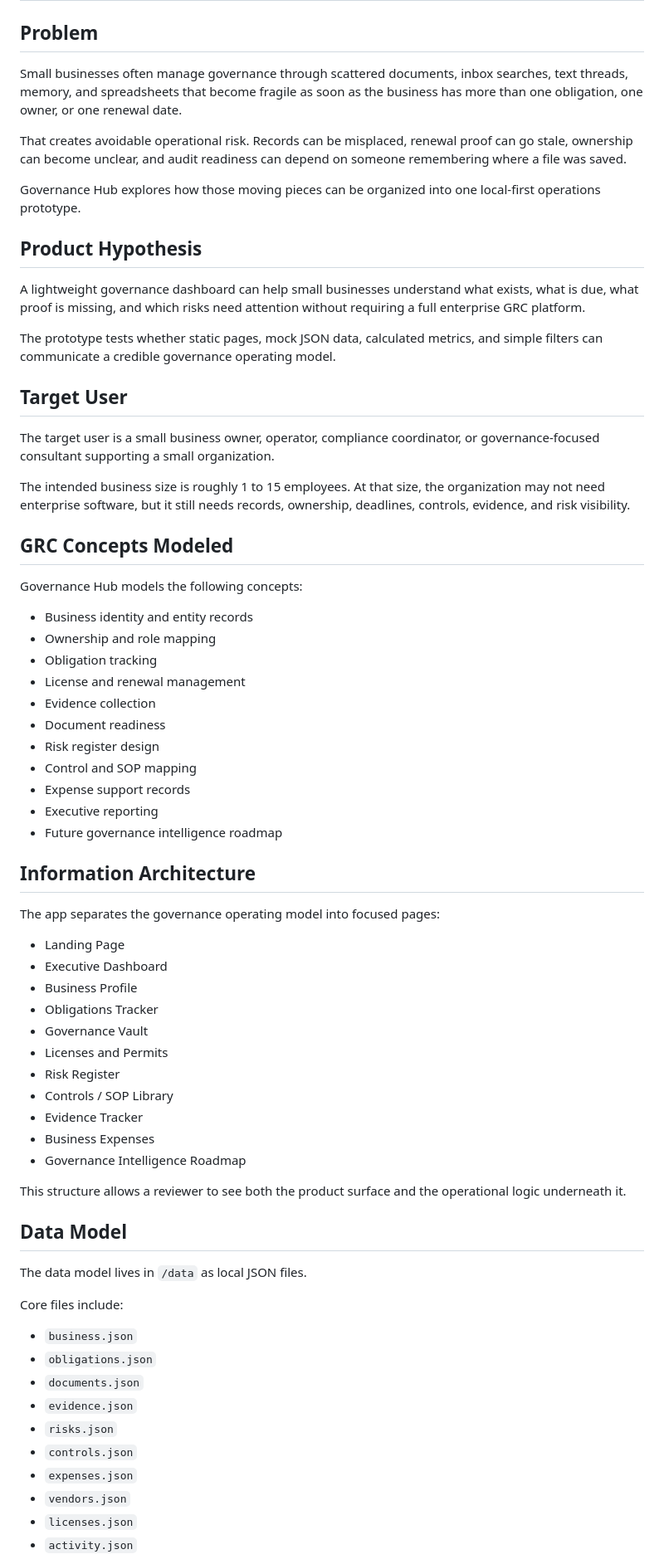
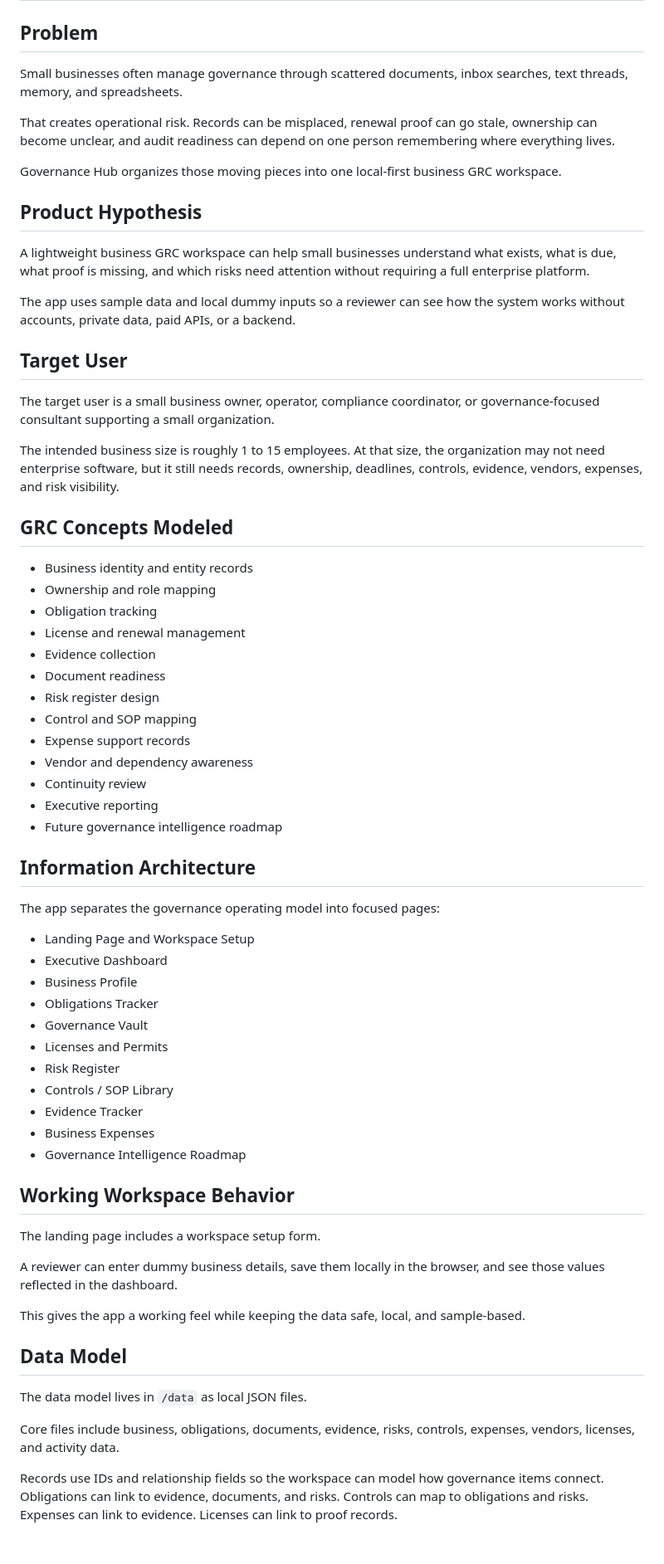
Before and after one commit to Brandys-AlgoRythem/GovernanceHub, a Markdown page: docs/CASE_STUDY.md, the part around one of its changes. Shown at 83% size. GitHub-like rendering; blank space fills up the shorter version.

Commit message:
Reframe case study as working GRC workspace

```diff
--- a/docs/CASE_STUDY.md
+++ b/docs/CASE_STUDY.md
@@ -2,27 +2,25 @@
 
 ## Problem
 
-Small businesses often manage governance through scattered documents, inbox searches, text threads, memory, and spreadsheets that become fragile as soon as the business has more than one obligation, one owner, or one renewal date.
+Small businesses often manage governance through scattered documents, inbox searches, text threads, memory, and spreadsheets.
 
-That creates avoidable operational risk. Records can be misplaced, renewal proof can go stale, ownership can become unclear, and audit readiness can depend on someone remembering where a file was saved.
+That creates operational risk. Records can be misplaced, renewal proof can go stale, ownership can become unclear, and audit readiness can depend on one person remembering where everything lives.
 
-Governance Hub explores how those moving pieces can be organized into one local-first operations prototype.
+Governance Hub organizes those moving pieces into one local-first business GRC workspace.
 
 ## Product Hypothesis
 
-A lightweight governance dashboard can help small businesses understand what exists, what is due, what proof is missing, and which risks need attention without requiring a full enterprise GRC platform.
+A lightweight business GRC workspace can help small businesses understand what exists, what is due, what proof is missing, and which risks need attention without requiring a full enterprise platform.
 
-The prototype tests whether static pages, mock JSON data, calculated metrics, and simple filters can communicate a credible governance operating model.
+The app uses sample data and local dummy inputs so a reviewer can see how the system works without accounts, private data, paid APIs, or a backend.
 
 ## Target User
 
 The target user is a small business owner, operator, compliance coordinator, or governance-focused consultant supporting a small organization.
 
-The intended business size is roughly 1 to 15 employees. At that size, the organization may not need enterprise software, but it still needs records, ownership, deadlines, controls, evidence, and risk visibility.
+The intended business size is roughly 1 to 15 employees. At that size, the organization may not need enterprise software, but it still needs records, ownership, deadlines, controls, evidence, vendors, expenses, and risk visibility.
 
 ## GRC Concepts Modeled
-
-Governance Hub models the following concepts:
 
 - Business identity and entity records
 - Ownership and role mapping
@@ -33,6 +31,8 @@ Governance Hub models the following concepts:
 - Risk register design
 - Control and SOP mapping
 - Expense support records
+- Vendor and dependency awareness
+- Continuity review
 - Executive reporting
 - Future governance intelligence roadmap
 
@@ -40,7 +40,7 @@ Governance Hub models the following concepts:
 
 The app separates the governance operating model into focused pages:
 
-- Landing Page
+- Landing Page and Workspace Setup
 - Executive Dashboard
 - Business Profile
 - Obligations Tracker
@@ -52,22 +52,19 @@ The app separates the governance operating model into focused pages:
 - Business Expenses
 - Governance Intelligence Roadmap
 
-This structure allows a reviewer to see both the product surface and the operational logic underneath it.
+## Working Workspace Behavior
+
+The landing page includes a workspace setup form.
+
+A reviewer can enter dummy business details, save them locally in the browser, and see those values reflected in the dashboard.
+
+This gives the app a working feel while keeping the data safe, local, and sample-based.
 
 ## Data Model
 
 The data model lives in `/data` as local JSON files.
 
-Core files include:
+Core files include business, obligations, documents, evidence, risks, controls, expenses, vendors, licenses, and activity data.
 
-- `business.json`
-- `obligations.json`
-- `documents.json`
-- `evidence.json`
-- `risks.json`
-- `controls.json`
-- `expenses.json`
-- `vendors.json`
-- `licenses.json`
-- `activity.json`
+Records use IDs and relationship fields so the workspace can model how governance items connect. Obligations can link to evidence, documents, and risks. Controls can map to obligations and risks. Expenses can link to evidence. Licenses can link to proof records.
 
```
Also changed, not shown: other parts of docs/CASE_STUDY.md (+11 -22 lines).
